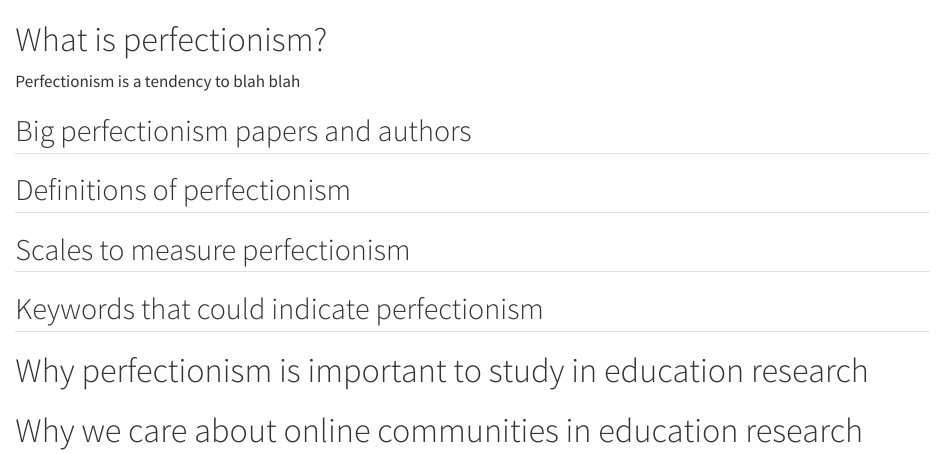
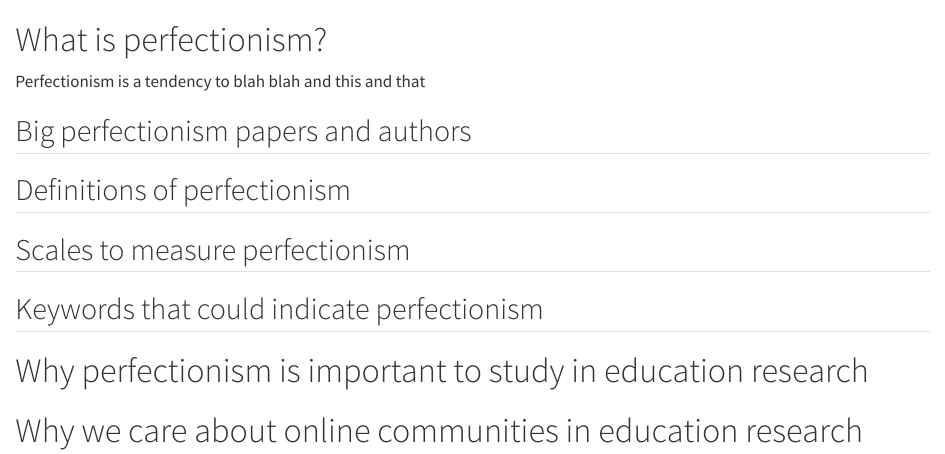
Before and after one commit to ransomts/perfectionism-explorations, a Quarto document (00-what-is-perfectionism.qmd): the page in a window 1100 px wide, from its top. Rendered offline with R 4.5, knitr and Pandoc in place of Quarto, with nearby package versions.

Commit message:
added some

```diff
--- a/00-what-is-perfectionism.qmd
+++ b/00-what-is-perfectionism.qmd
@@ -1,6 +1,6 @@
 # What is perfectionism?
 
-Perfectionism is a tendency to blah blah
+Perfectionism is a tendency to blah blah and this and that
 
 ## Big perfectionism papers and authors
 
```
Also changed, not shown: 1 other file.
